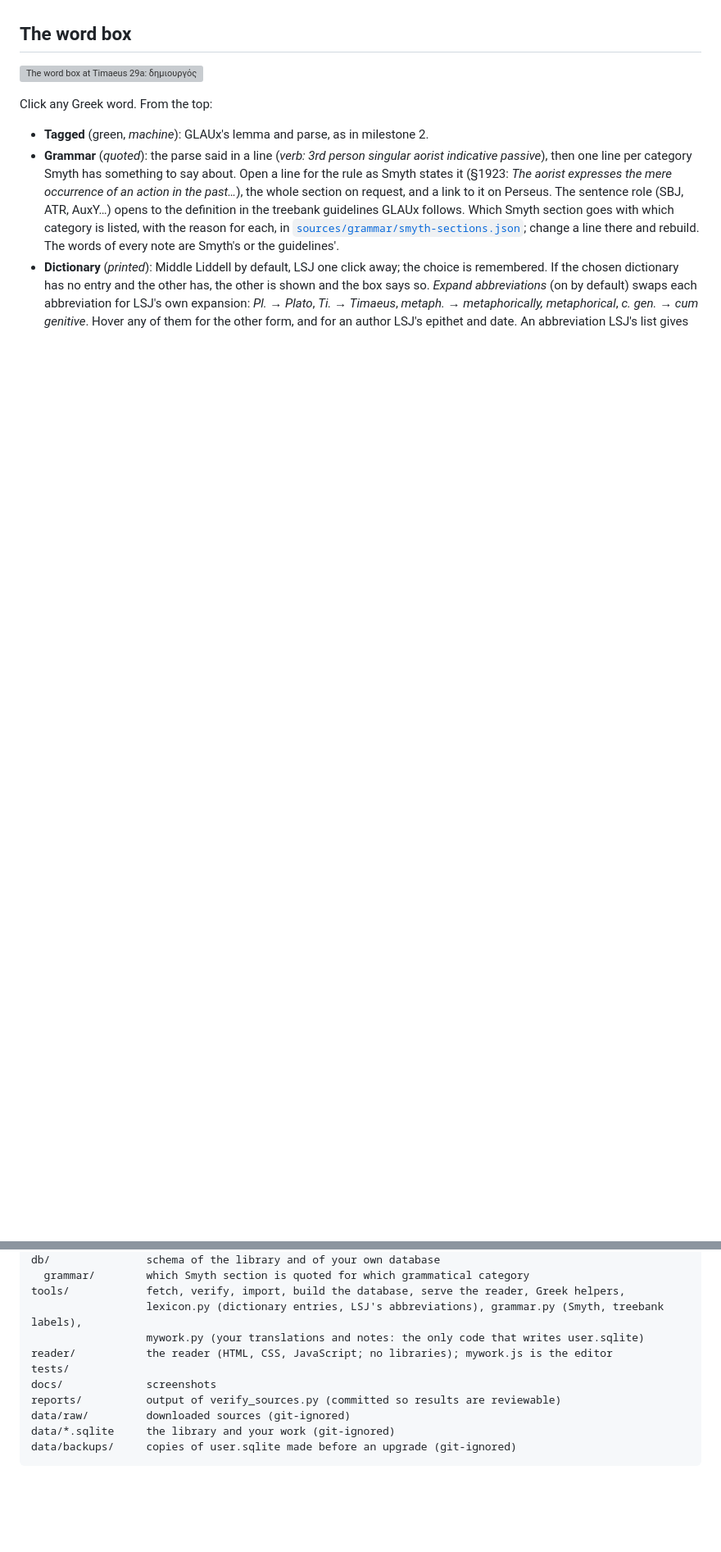
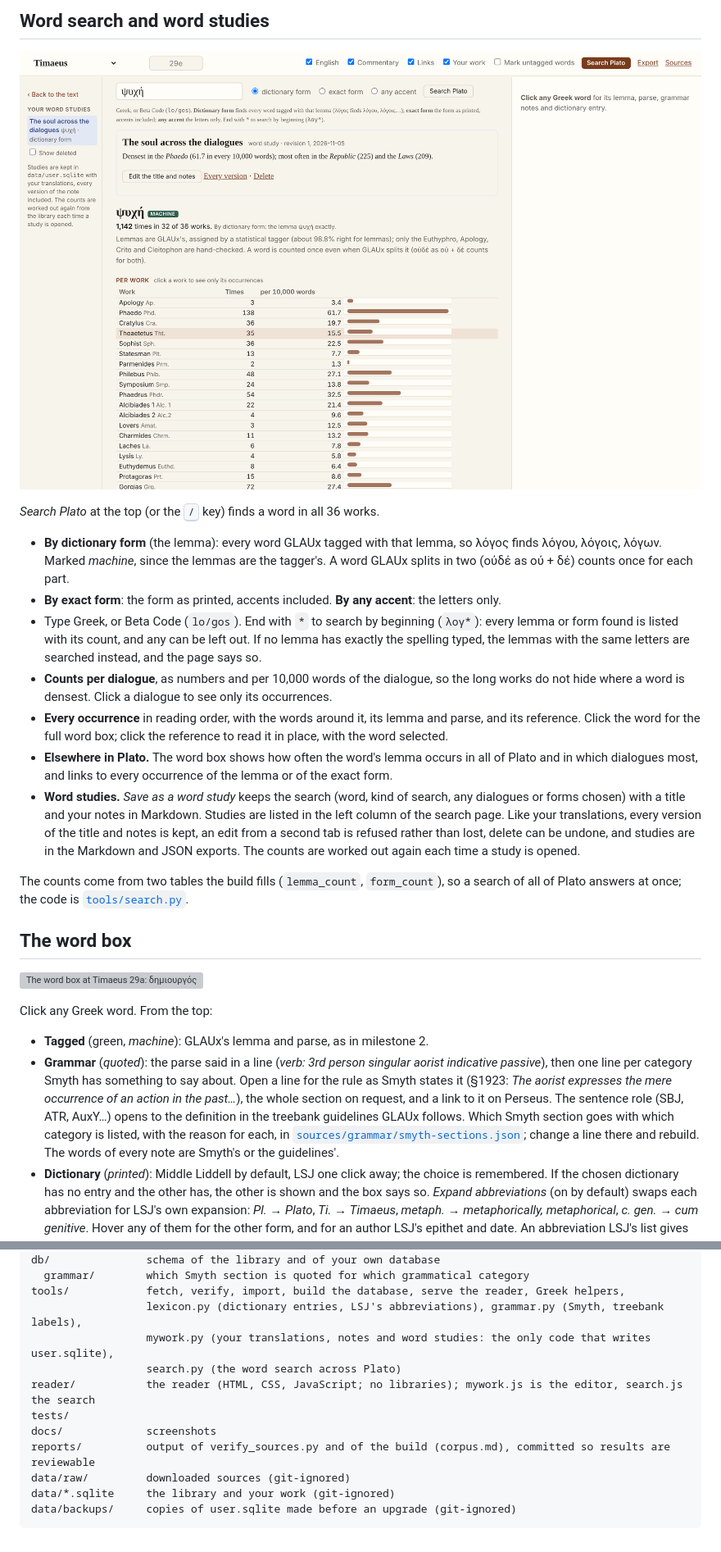
Before and after one commit to danoc505/DeckardsMusicBox, a Markdown page: platonic-workshop/README.md, 2 parts joined by grey strips. Shown at 82% size. Drawn GitHub-style; pictures changed too: platonic-workshop/docs/reader-m5-search.png (added); blank space fills up the shorter version; grey boxes are pictures that could not be loaded.

```diff
--- a/platonic-workshop/README.md
+++ b/platonic-workshop/README.md
@@ -98,3 +136,31 @@ The server listens on 127.0.0.1 only.
+## Word search and word studies
+
+![Search for ψυχή: counts in every dialogue, and a saved word study](docs/reader-m5-search.png)
+
+*Search Plato* at the top (or the <kbd>/</kbd> key) finds a word in all 36 works.
+
+- **By dictionary form** (the lemma): every word GLAUx tagged with that lemma, so λόγος finds λόγου,
+  λόγοις, λόγων. Marked *machine*, since the lemmas are the tagger's. A word GLAUx splits in two
+  (οὐδέ as οὐ + δέ) counts once for each part.
+- **By exact form**: the form as printed, accents included. **By any accent**: the letters only.
+- Type Greek, or Beta Code (`lo/gos`). End with `*` to search by beginning (`λογ*`): every lemma or
+  form found is listed with its count, and any can be left out. If no lemma has exactly the spelling
+  typed, the lemmas with the same letters are searched instead, and the page says so.
+- **Counts per dialogue**, as numbers and per 10,000 words of the dialogue, so the long works do not
+  hide where a word is densest. Click a dialogue to see only its occurrences.
+- **Every occurrence** in reading order, with the words around it, its lemma and parse, and its
+  reference. Click the word for the full word box; click the reference to read it in place, with the
+  word selected.
+- **Elsewhere in Plato.** The word box shows how often the word's lemma occurs in all of Plato and
+  in which dialogues most, and links to every occurrence of the lemma or of the exact form.
+- **Word studies.** *Save as a word study* keeps the search (word, kind of search, any dialogues
+  or forms chosen) with a title and your notes in Markdown. Studies are listed in the left column of
+  the search page. Like your translations, every version of the title and notes is kept, an edit
+  from a second tab is refused rather than lost, delete can be undone, and studies are in the
+  Markdown and JSON exports. The counts are worked out again each time a study is opened.
+
+The counts come from two tables the build fills (`lemma_count`, `form_count`), so a search of
+all of Plato answers at once; the code is [`tools/search.py`](tools/search.py).
 
 ## The word box
 
@@ -286,11 +356,12 @@ db/               schema of the library and of your own database
   grammar/        which Smyth section is quoted for which grammatical category
 tools/            fetch, verify, import, build the database, serve the reader, Greek helpers,
                   lexicon.py (dictionary entries, LSJ's abbreviations), grammar.py (Smyth, treebank labels),
-                  mywork.py (your translations and notes: the only code that writes user.sqlite)
-reader/           the reader (HTML, CSS, JavaScript; no libraries); mywork.js is the editor
+                  mywork.py (your translations, notes and word studies: the only code that writes user.sqlite),
+                  search.py (the word search across Plato)
+reader/           the reader (HTML, CSS, JavaScript; no libraries); mywork.js is the editor, search.js the search
 tests/
 docs/             screenshots
-reports/          output of verify_sources.py (committed so results are reviewable)
+reports/          output of verify_sources.py and of the build (corpus.md), committed so results are reviewable
 data/raw/         downloaded sources (git-ignored)
 data/*.sqlite     the library and your work (git-ignored)
 data/backups/     copies of user.sqlite made before an upgrade (git-ignored)
```
Also changed, not shown: other parts of platonic-workshop/README.md (+53 -11 lines), platonic-workshop/reports/corpus.md (added, +55 -0 lines), 14 other files.
